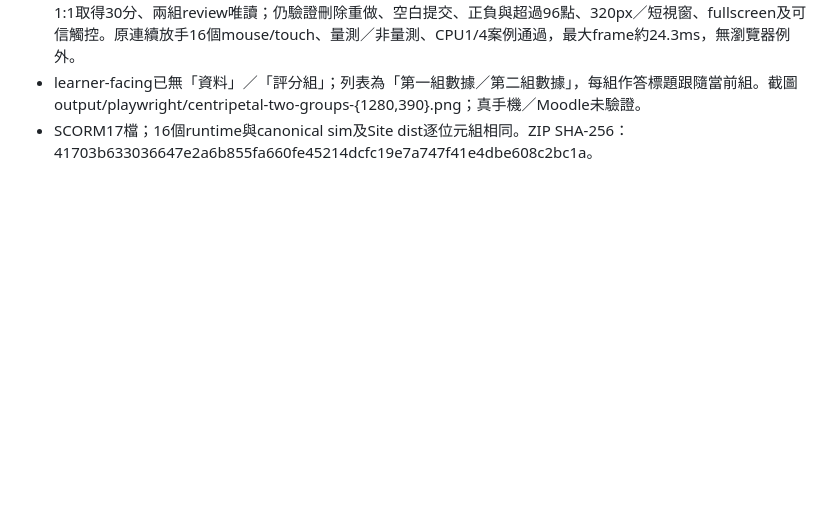
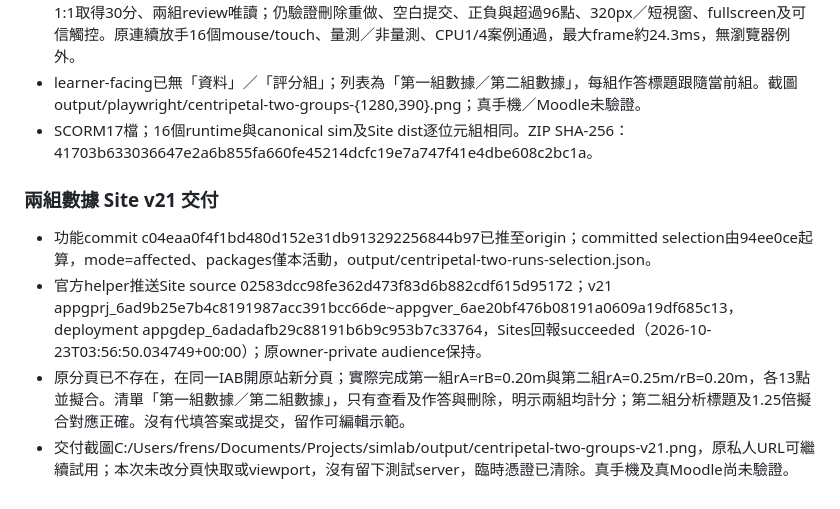
Before and after one commit to frenselw/simlab, a Markdown page: plans/38-centripetal-force-investigation-lab.md, the part around the change. Rendered like a GitHub page; blank space fills up the shorter version.

Commit message:
Record two-run rubric v21 delivery evidence

```diff
--- a/plans/38-centripetal-force-investigation-lab.md
+++ b/plans/38-centripetal-force-investigation-lab.md
@@ -976,3 +976,10 @@ rv2保留所有rv1欄位，另在每個task加入inquiry兩格。第一格合法
 - 完整source及解壓SCORM瀏覽器回歸通過：1280與390px兩組量測／作答／逐組check、單組可提交部分分、兩組1:1取得30分、兩組review唯讀；仍驗證刪除重做、空白提交、正負與超過96點、320px／短視窗、fullscreen及可信觸控。原連續放手16個mouse/touch、量測／非量測、CPU1/4案例通過，最大frame約24.3ms，無瀏覽器例外。
 - learner-facing已無「資料」／「評分組」；列表為「第一組數據／第二組數據」，每組作答標題跟隨當前組。截圖output/playwright/centripetal-two-groups-{1280,390}.png；真手機／Moodle未驗證。
 - SCORM17檔；16個runtime與canonical sim及Site dist逐位元組相同。ZIP SHA-256：41703b633036647e2a6b855fa660fe45214dcfc19e7a747f41e4dbe608c2bc1a。
+
+### 兩組數據 Site v21 交付
+
+- 功能commit c04eaa0f4f1bd480d152e31db913292256844b97已推至origin；committed selection由94ee0ce起算，mode=affected、packages僅本活動，output/centripetal-two-runs-selection.json。
+- 官方helper推送Site source 02583dcc98fe362d473f83d6b882cdf615d95172；v21 appgprj_6ad9b25e7b4c8191987acc391bcc66de~appgver_6ae20bf476b08191a0609a19df685c13，deployment appgdep_6adadafb29c88191b6b9c953b7c33764，Sites回報succeeded（2026-10-23T03:56:50.034749+00:00）；原owner-private audience保持。
+- 原分頁已不存在，在同一IAB開原站新分頁；實際完成第一組rA=rB=0.20m與第二組rA=0.25m/rB=0.20m，各13點並擬合。清單「第一組數據／第二組數據」，只有查看及作答與刪除，明示兩組均計分；第二組分析標題及1.25倍擬合對應正確。沒有代填答案或提交，留作可編輯示範。
+- 交付截圖C:/Users/frens/Documents/Projects/simlab/output/centripetal-two-groups-v21.png，原私人URL可繼續試用；本次未改分頁快取或viewport，沒有留下測試server，臨時憑證已清除。真手機及真Moodle尚未驗證。
```
